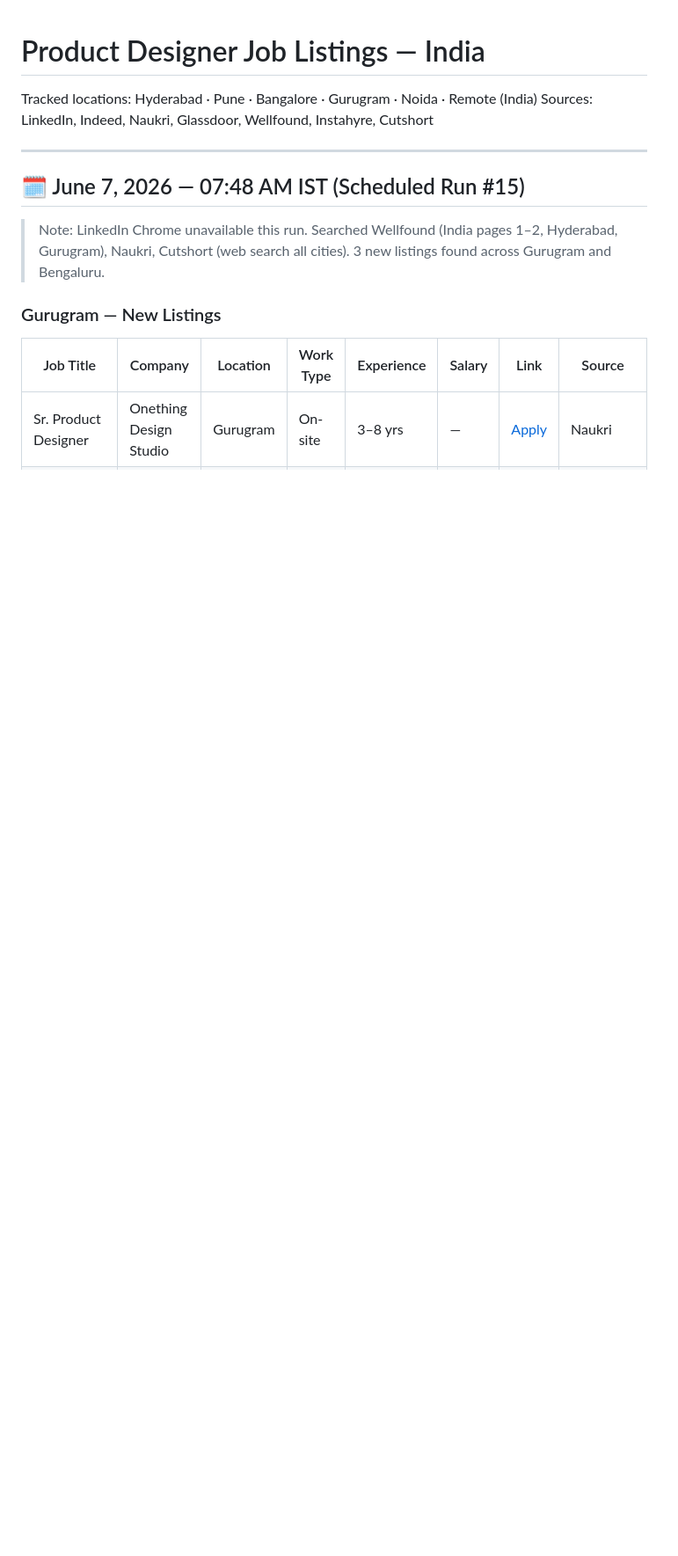
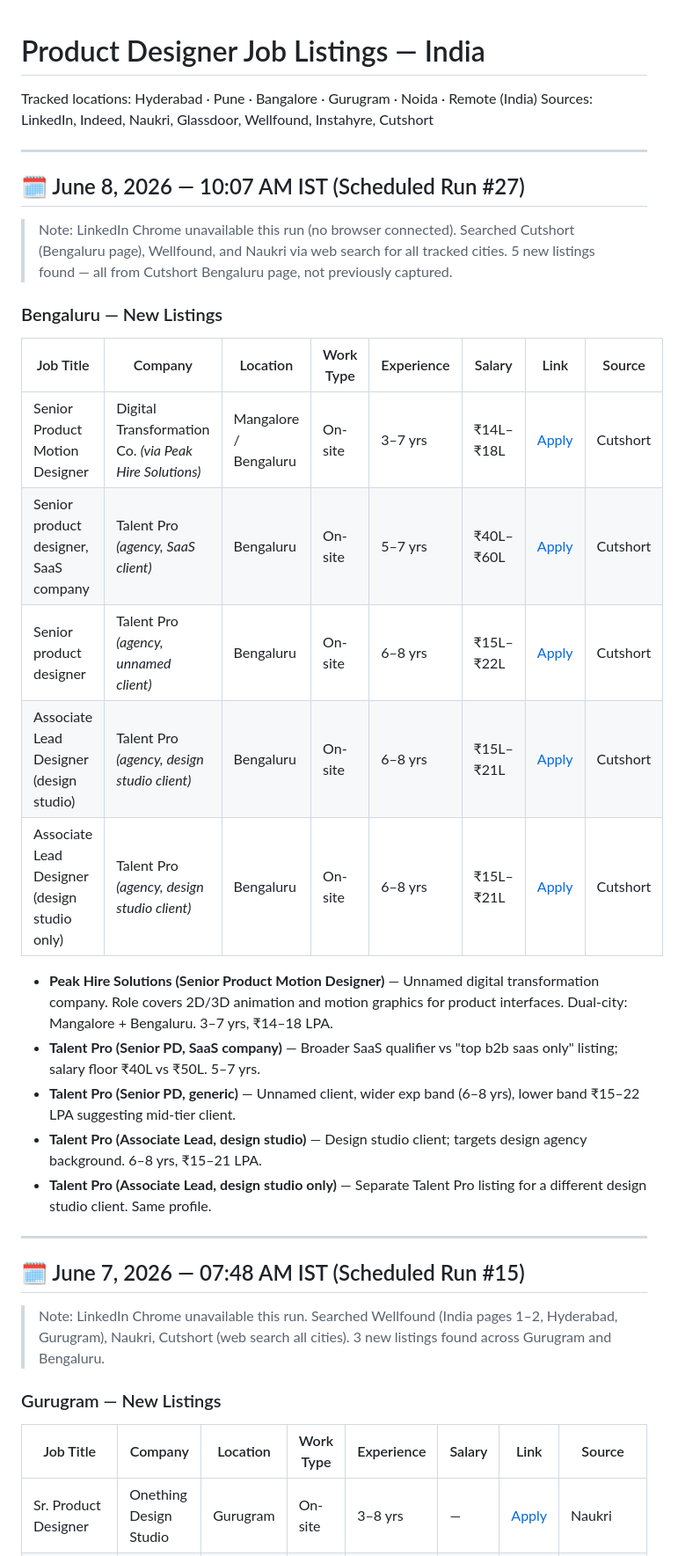
Before and after one commit to fourteenelevenventures/pd-jobs, a Markdown page: product-designer-jobs.md, the part around the change. Shown at 88% size. Drawn GitHub-style; blank space fills up the shorter version.

Commit message:
jobs: auto-update 2026-06-08T05:00:41.426Z

```diff
--- a/product-designer-jobs.md
+++ b/product-designer-jobs.md
@@ -3,6 +3,27 @@
 Tracked locations: Hyderabad · Pune · Bangalore · Gurugram · Noida · Remote (India)
 Sources: LinkedIn, Indeed, Naukri, Glassdoor, Wellfound, Instahyre, Cutshort
 
+---
+
+## 🗓 June 8, 2026 — 10:07 AM IST (Scheduled Run #27)
+
+> Note: LinkedIn Chrome unavailable this run (no browser connected). Searched Cutshort (Bengaluru page), Wellfound, and Naukri via web search for all tracked cities. 5 new listings found — all from Cutshort Bengaluru page, not previously captured.
+
+### Bengaluru — New Listings
+
+| Job Title | Company | Location | Work Type | Experience | Salary | Link | Source |
+|---|---|---|---|---|---|---|---|
+| Senior Product Motion Designer | Digital Transformation Co. *(via Peak Hire Solutions)* | Mangalore / Bengaluru | On-site | 3–7 yrs | ₹14L–₹18L | [Apply](https://cutshort.io/job/Senior-Product-Motion-Designer-Mangalore-Bengaluru-Bangalore-Peak-Hire-Solutions-Kwfo2iF8) | Cutshort |
+| Senior product designer, SaaS company | Talent Pro *(agency, SaaS client)* | Bengaluru | On-site | 5–7 yrs | ₹40L–₹60L | [Apply](https://cutshort.io/job/Senior-product-designer-saas-company-Bengaluru-Bangalore-Talent-Pro--j9br4IHk) | Cutshort |
+| Senior product designer | Talent Pro *(agency, unnamed client)* | Bengaluru | On-site | 6–8 yrs | ₹15L–₹22L | [Apply](https://cutshort.io/job/Senior-product-designer-Bengaluru-Bangalore-Talent-Pro--7TXBT1e4) | Cutshort |
+| Associate Lead Designer (design studio) | Talent Pro *(agency, design studio client)* | Bengaluru | On-site | 6–8 yrs | ₹15L–₹21L | [Apply](https://cutshort.io/job/Associate-Lead-Designer-design-studio-Bengaluru-Bangalore-Talent-Pro--JdmNpalx) | Cutshort |
+| Associate Lead Designer (design studio only) | Talent Pro *(agency, design studio client)* | Bengaluru | On-site | 6–8 yrs | ₹15L–₹21L | [Apply](https://cutshort.io/job/Associate-Lead-Designer-design-studio-only-Bengaluru-Bangalore-Talent-Pro--yNTGtlqQ) | Cutshort |
+
+- **Peak Hire Solutions (Senior Product Motion Designer)** — Unnamed digital transformation company. Role covers 2D/3D animation and motion graphics for product interfaces. Dual-city: Mangalore + Bengaluru. 3–7 yrs, ₹14–18 LPA.
+- **Talent Pro (Senior PD, SaaS company)** — Broader SaaS qualifier vs "top b2b saas only" listing; salary floor ₹40L vs ₹50L. 5–7 yrs.
+- **Talent Pro (Senior PD, generic)** — Unnamed client, wider exp band (6–8 yrs), lower band ₹15–22 LPA suggesting mid-tier client.
+- **Talent Pro (Associate Lead, design studio)** — Design studio client; targets design agency background. 6–8 yrs, ₹15–21 LPA.
+- **Talent Pro (Associate Lead, design studio only)** — Separate Talent Pro listing for a different design studio client. Same profile.
 ---
 
 ## 🗓 June 7, 2026 — 07:48 AM IST (Scheduled Run #15)
```
